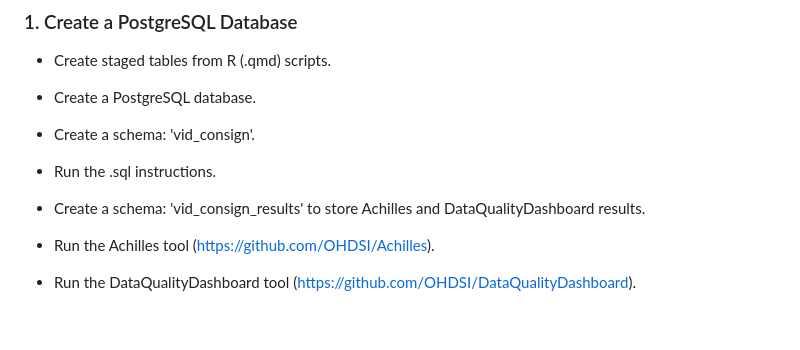
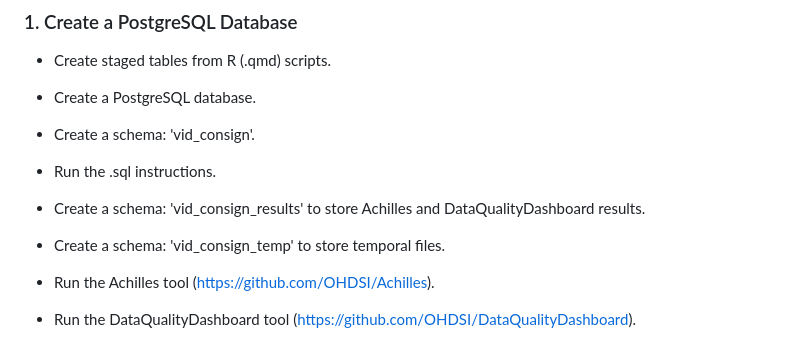
Before and after one commit to frasansa/VID2OMOP, a Markdown page: README.md, the part around the change. GitHub-like rendering; blank space fills up the shorter version.

Commit message:
add the creation of a temp schema

```diff
--- a/README.md
+++ b/README.md
@@ -37,6 +37,8 @@ The `src` folder includes R scripts in .qmd format and .sql instructions.
 - Run the .sql instructions.
 
 - Create a schema: 'vid_consign_results' to store Achilles and DataQualityDashboard results.
+
+- Create a schema: 'vid_consign_temp' to store temporal files.
 
 - Run the Achilles tool (<https://github.com/OHDSI/Achilles>).
 
```
